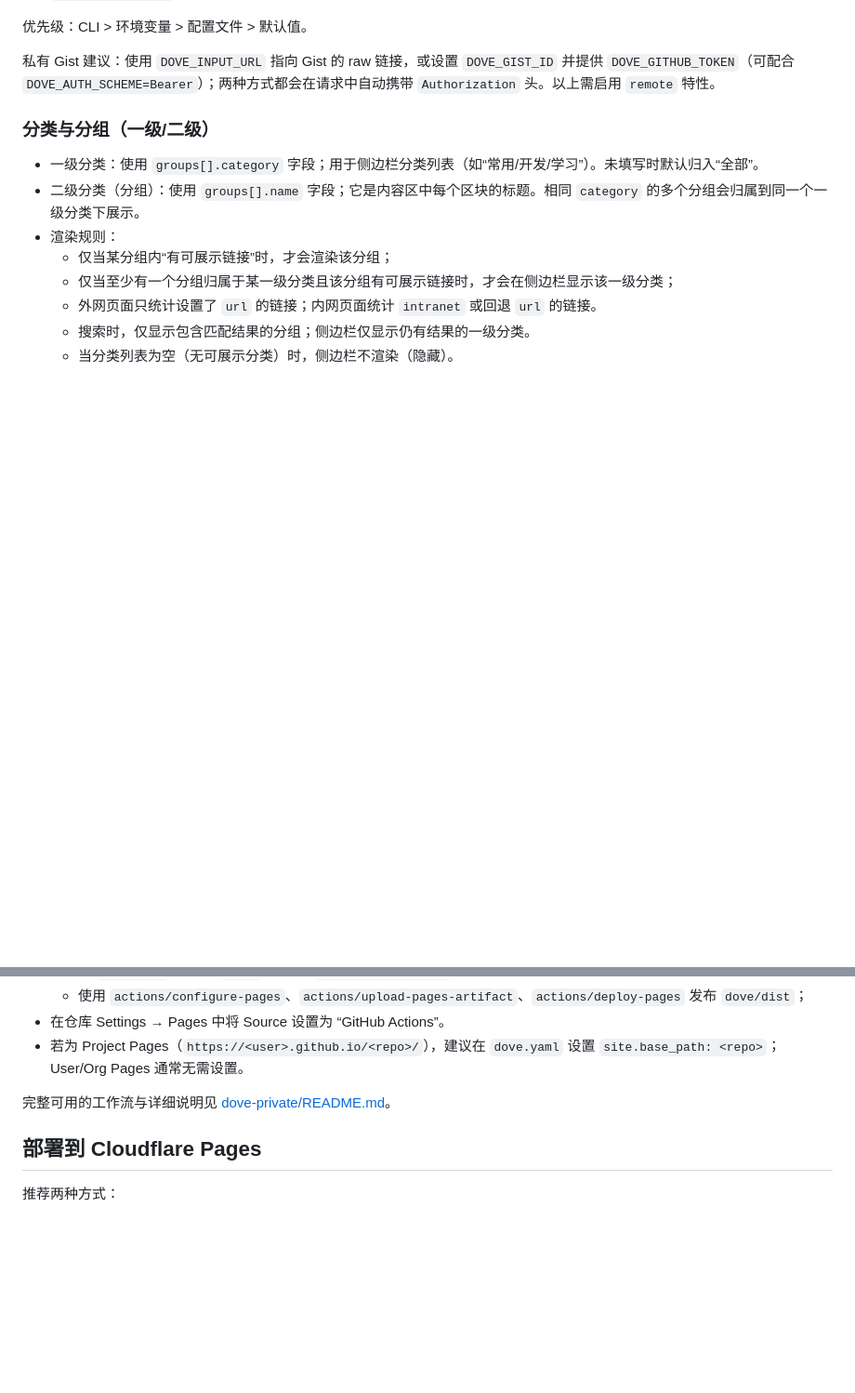
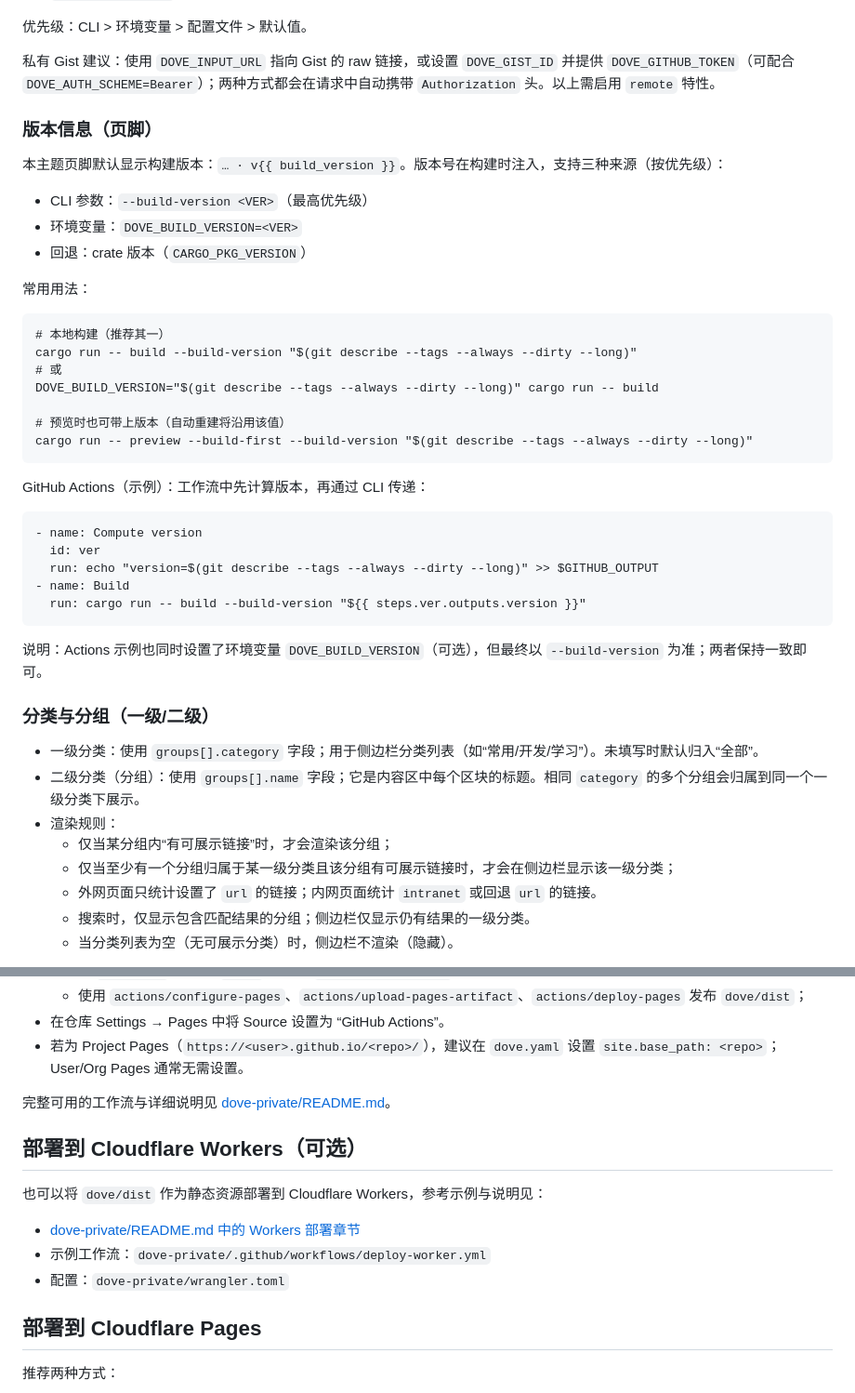
Before and after one commit to dovenav/dove, a Markdown page: README.md, 2 parts joined by grey strips. Shown: that part at 93% size. Drawn GitHub-style; blank space fills up the shorter version.

Commit message:
docs: add version info and Cloudflare Workers deployment section
Add documentation for build version injection and Cloudflare Workers deployment options. The version info explains three version sources and provides usage examples. The Workers section links to external resources for deployment guidance.

````diff
--- a/README.md
+++ b/README.md
@@ -221,6 +221,38 @@ cargo run --features remote -- preview --build-first \
 
 私有 Gist 建议：使用 `DOVE_INPUT_URL` 指向 Gist 的 raw 链接，或设置 `DOVE_GIST_ID` 并提供 `DOVE_GITHUB_TOKEN`（可配合 `DOVE_AUTH_SCHEME=Bearer`）；两种方式都会在请求中自动携带 `Authorization` 头。以上需启用 `remote` 特性。
 
+### 版本信息（页脚）
+
+本主题页脚默认显示构建版本：`… · v{{ build_version }}`。版本号在构建时注入，支持三种来源（按优先级）：
+
+- CLI 参数：`--build-version <VER>`（最高优先级）
+- 环境变量：`DOVE_BUILD_VERSION=<VER>`
+- 回退：crate 版本（`CARGO_PKG_VERSION`）
+
+常用用法：
+
+```
+# 本地构建（推荐其一）
+cargo run -- build --build-version "$(git describe --tags --always --dirty --long)"
+# 或
+DOVE_BUILD_VERSION="$(git describe --tags --always --dirty --long)" cargo run -- build
+
+# 预览时也可带上版本（自动重建将沿用该值）
+cargo run -- preview --build-first --build-version "$(git describe --tags --always --dirty --long)"
+```
+
+GitHub Actions（示例）：工作流中先计算版本，再通过 CLI 传递：
+
+```
+- name: Compute version
+  id: ver
+  run: echo "version=$(git describe --tags --always --dirty --long)" >> $GITHUB_OUTPUT
+- name: Build
+  run: cargo run -- build --build-version "${{ steps.ver.outputs.version }}"
+```
+
+说明：Actions 示例也同时设置了环境变量 `DOVE_BUILD_VERSION`（可选），但最终以 `--build-version` 为准；两者保持一致即可。
+
 ### 分类与分组（一级/二级）
 
 - 一级分类：使用 `groups[].category` 字段；用于侧边栏分类列表（如“常用/开发/学习”）。未填写时默认归入“全部”。
@@ -272,6 +304,14 @@ groups:
 
 完整可用的工作流与详细说明见 [dove-private/README.md](https://github.com/dovenav/dove-private/blob/main/README.md)。
 
+## 部署到 Cloudflare Workers（可选）
+
+也可以将 `dove/dist` 作为静态资源部署到 Cloudflare Workers，参考示例与说明见：
+
+- [dove-private/README.md 中的 Workers 部署章节](https://github.com/dovenav/dove-private/blob/main/README.md)
+- 示例工作流：`dove-private/.github/workflows/deploy-worker.yml`
+- 配置：`dove-private/wrangler.toml`
+
 ## 部署到 Cloudflare Pages
 
 推荐两种方式：
````
